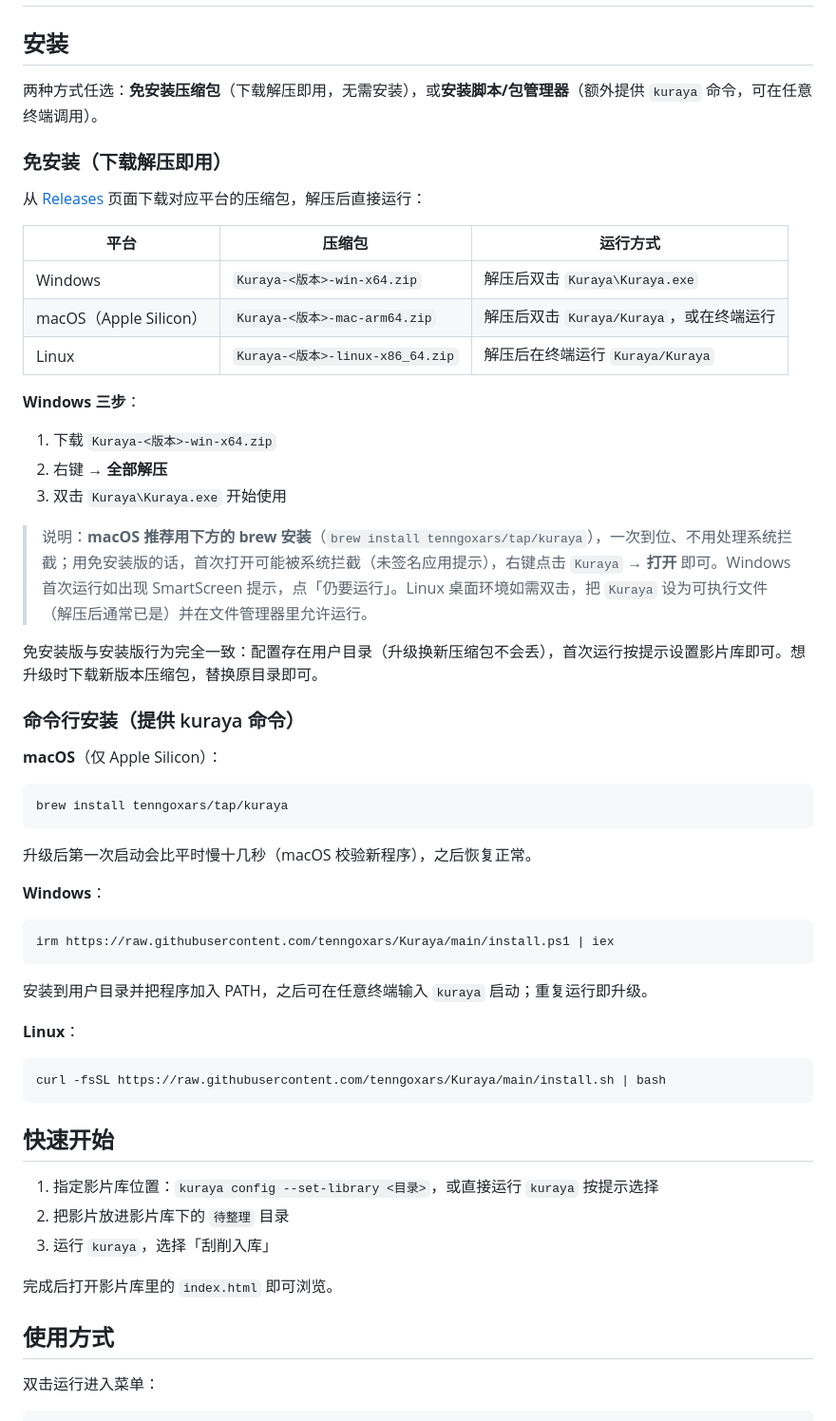
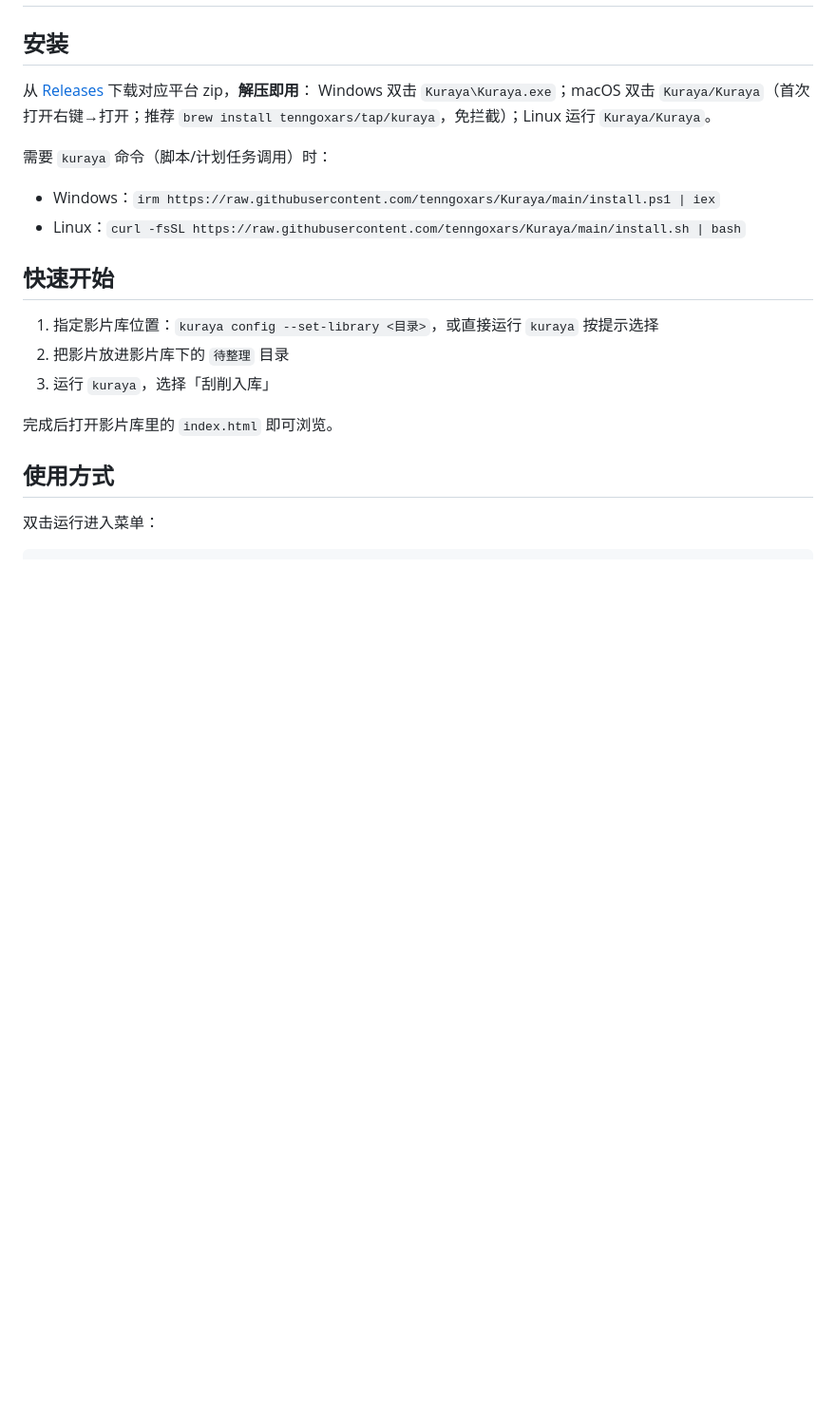
Before and after one commit to tenngoxars/Kuraya, a Markdown page: README.md, the part around the change. Shown at 95% size. Drawn GitHub-style; blank space fills up the shorter version.

Commit message:
精简 README 安装节（去掉表格与长说明，一屏看完）

````diff
--- a/README.md
+++ b/README.md
@@ -24,51 +24,13 @@
 
 ## 安装
 
-两种方式任选：**免安装压缩包**（下载解压即用，无需安装），或**安装脚本/包管理器**（额外提供 `kuraya` 命令，可在任意终端调用）。
+从 [Releases](https://github.com/tenngoxars/Kuraya/releases) 下载对应平台 zip，**解压即用**：
+Windows 双击 `Kuraya\Kuraya.exe`；macOS 双击 `Kuraya/Kuraya`（首次打开右键→打开；推荐 `brew install tenngoxars/tap/kuraya`，免拦截）；Linux 运行 `Kuraya/Kuraya`。
 
-### 免安装（下载解压即用）
+需要 `kuraya` 命令（脚本/计划任务调用）时：
 
-从 [Releases](https://github.com/tenngoxars/Kuraya/releases) 页面下载对应平台的压缩包，解压后直接运行：
-
-| 平台 | 压缩包 | 运行方式 |
-|---|---|---|
-| Windows | `Kuraya-<版本>-win-x64.zip` | 解压后双击 `Kuraya\Kuraya.exe` |
-| macOS（Apple Silicon） | `Kuraya-<版本>-mac-arm64.zip` | 解压后双击 `Kuraya/Kuraya`，或在终端运行 |
-| Linux | `Kuraya-<版本>-linux-x86_64.zip` | 解压后在终端运行 `Kuraya/Kuraya` |
-
-**Windows 三步**：
-
-1. 下载 `Kuraya-<版本>-win-x64.zip`
-2. 右键 → **全部解压**
-3. 双击 `Kuraya\Kuraya.exe` 开始使用
-
-> 说明：**macOS 推荐用下方的 brew 安装**（`brew install tenngoxars/tap/kuraya`），一次到位、不用处理系统拦截；用免安装版的话，首次打开可能被系统拦截（未签名应用提示），右键点击 `Kuraya` → **打开** 即可。Windows 首次运行如出现 SmartScreen 提示，点「仍要运行」。Linux 桌面环境如需双击，把 `Kuraya` 设为可执行文件（解压后通常已是）并在文件管理器里允许运行。
-
-免安装版与安装版行为完全一致：配置存在用户目录（升级换新压缩包不会丢），首次运行按提示设置影片库即可。想升级时下载新版本压缩包，替换原目录即可。
-
-### 命令行安装（提供 kuraya 命令）
-
-**macOS**（仅 Apple Silicon）：
-
-```
-brew install tenngoxars/tap/kuraya
-```
-
-升级后第一次启动会比平时慢十几秒（macOS 校验新程序），之后恢复正常。
-
-**Windows**：
-
-```
-irm https://raw.githubusercontent.com/tenngoxars/Kuraya/main/install.ps1 | iex
-```
-
-安装到用户目录并把程序加入 PATH，之后可在任意终端输入 `kuraya` 启动；重复运行即升级。
-
-**Linux**：
-
-```
-curl -fsSL https://raw.githubusercontent.com/tenngoxars/Kuraya/main/install.sh | bash
-```
+- Windows：`irm https://raw.githubusercontent.com/tenngoxars/Kuraya/main/install.ps1 | iex`
+- Linux：`curl -fsSL https://raw.githubusercontent.com/tenngoxars/Kuraya/main/install.sh | bash`
 
 ## 快速开始
 
````
